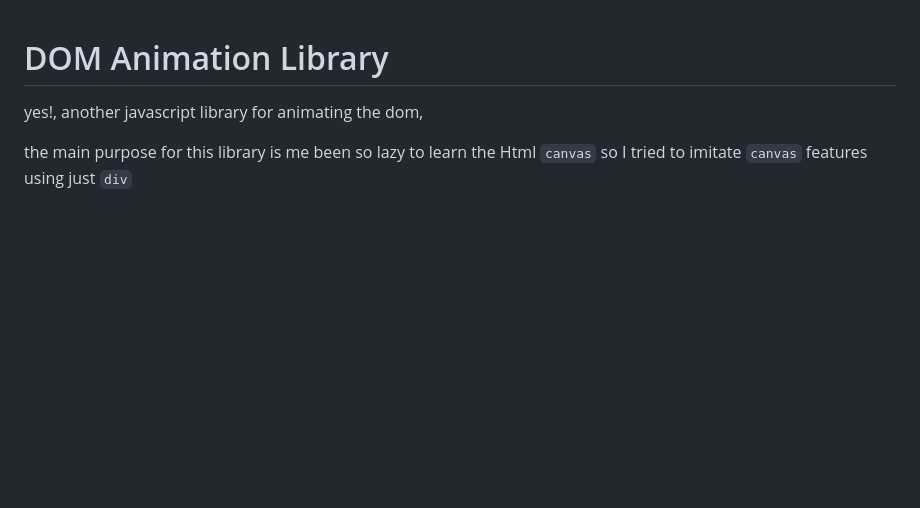
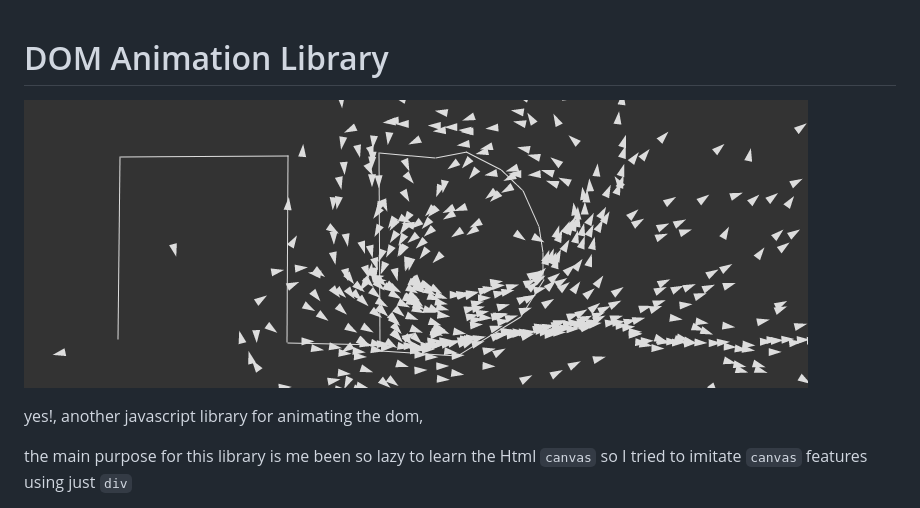
Before and after one commit to nabildroid/dom_animations, a Markdown page: readme.md, the part around the change. Drawn GitHub-style; pictures changed too: screenshot.png (added); blank space fills up the shorter version.

Commit message:
add screenshot

```diff
--- a/readme.md
+++ b/readme.md
@@ -1,4 +1,6 @@
 # DOM Animation Library
+
+![example](./screenshot.png)
 
 yes!, another javascript library for animating the dom,
 
```
